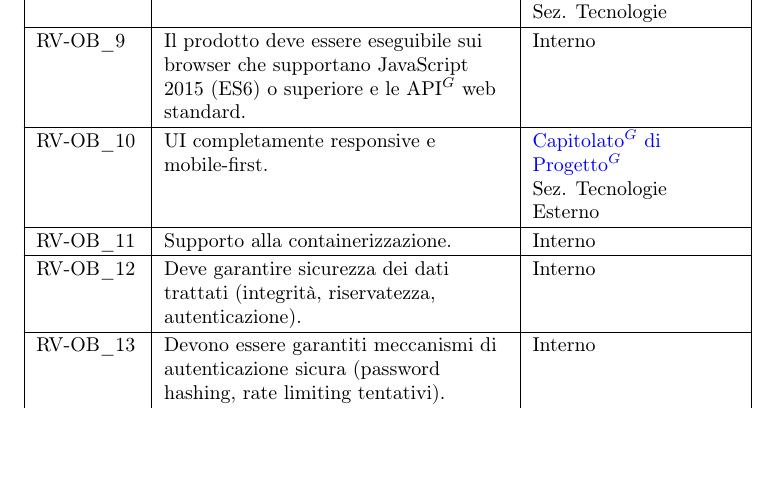
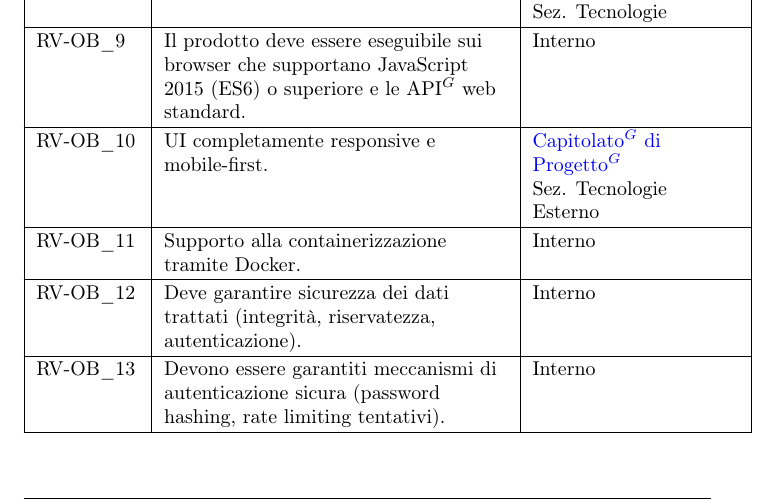
Before and after one commit to NullPointersGroup/Documentazione, a LaTeX document (src/RTB/Documenti Esterni/Analisi dei Requisiti/Analisi_dei_Requisiti.tex, which reads src/RTB/Documenti Esterni/Analisi dei Requisiti/content/vincolo.tex): part of page 143 of 150, cut so that both start at the same text, the shorter picture padded with empty space. Compiled offline with pdfLaTeX.

Commit message:
Fix RV_OB_11

```diff
--- a/src/RTB/Documenti Esterni/Analisi dei Requisiti/content/vincolo.tex
+++ b/src/RTB/Documenti Esterni/Analisi dei Requisiti/content/vincolo.tex
@@ -31,7 +31,7 @@
     \hline
     RV-OB\_10 & UI completamente responsive e mobile-first. &  \href{https://www.math.unipd.it/~tullio/IS-1/2025/Progetto/C8.pdf}{Capitolato$^G$ di Progetto$^G$} \newline Sez. Tecnologie \newline Esterno \\
     \hline
-    RV-OB\_11 & Supporto alla containerizzazione. & Interno \\
+    RV-OB\_11 & Supporto alla containerizzazione tramite Docker. & Interno \\
     \hline
     RV-OB\_12 & Deve garantire sicurezza dei dati trattati (integrità, riservatezza, autenticazione). & Interno \\
     \hline
```
